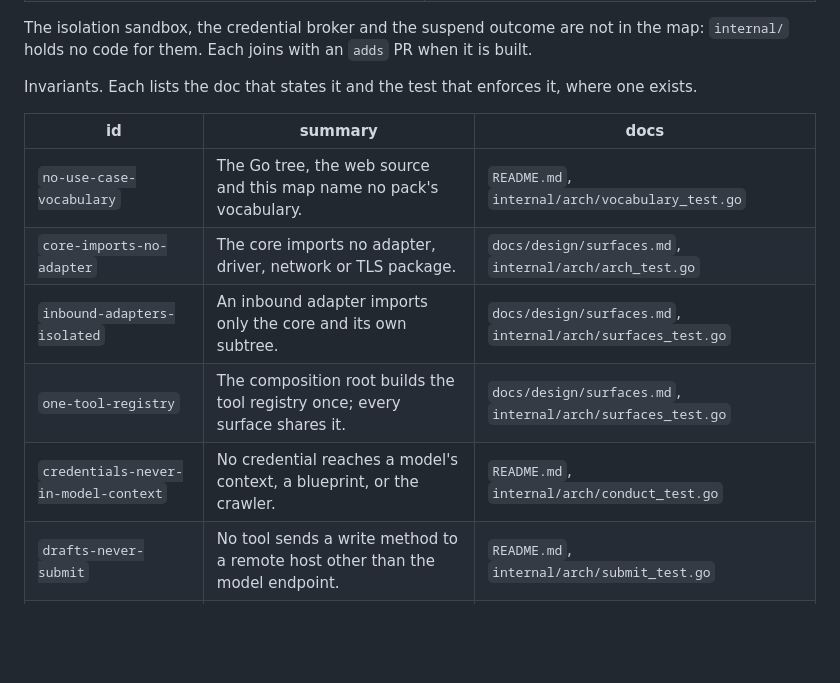
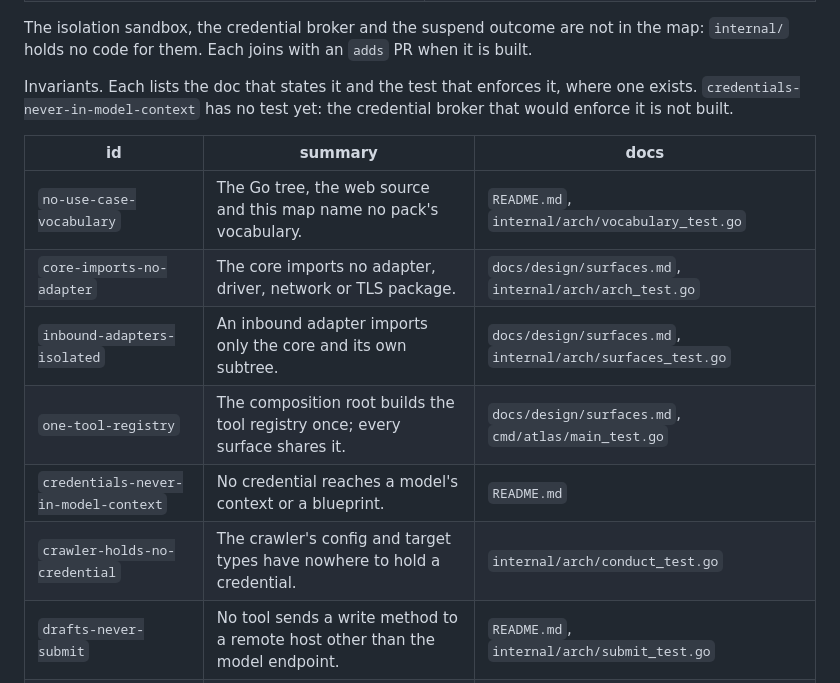
Before and after one commit to tunedev/atlas, a Markdown page: docs/specs/2026-10-17-factory-a-design.md, the part around the change. GitHub-like rendering; blank space fills up the shorter version.

Commit message:
docs: cite only tests that enforce each invariant
Co-Authored-By: Claude Opus 5.5 (1M context) <noreply@anthropic.com>

```diff
--- a/docs/specs/2026-10-17-factory-a-design.md
+++ b/docs/specs/2026-10-17-factory-a-design.md
@@ -229,15 +229,17 @@ The isolation sandbox, the credential broker and the suspend outcome are not in
 `internal/` holds no code for them. Each joins with an `adds` PR when it is built.
 
 Invariants. Each lists the doc that states it and the test that enforces it, where one
-exists.
+exists. `credentials-never-in-model-context` has no test yet: the credential broker that
+would enforce it is not built.
 
 | id | summary | docs |
 |---|---|---|
 | `no-use-case-vocabulary` | The Go tree, the web source and this map name no pack's vocabulary. | `README.md`, `internal/arch/vocabulary_test.go` |
 | `core-imports-no-adapter` | The core imports no adapter, driver, network or TLS package. | `docs/design/surfaces.md`, `internal/arch/arch_test.go` |
 | `inbound-adapters-isolated` | An inbound adapter imports only the core and its own subtree. | `docs/design/surfaces.md`, `internal/arch/surfaces_test.go` |
-| `one-tool-registry` | The composition root builds the tool registry once; every surface shares it. | `docs/design/surfaces.md`, `internal/arch/surfaces_test.go` |
-| `credentials-never-in-model-context` | No credential reaches a model's context, a blueprint, or the crawler. | `README.md`, `internal/arch/conduct_test.go` |
+| `one-tool-registry` | The composition root builds the tool registry once; every surface shares it. | `docs/design/surfaces.md`, `cmd/atlas/main_test.go` |
+| `credentials-never-in-model-context` | No credential reaches a model's context or a blueprint. | `README.md` |
+| `crawler-holds-no-credential` | The crawler's config and target types have nowhere to hold a credential. | `internal/arch/conduct_test.go` |
 | `drafts-never-submit` | No tool sends a write method to a remote host other than the model endpoint. | `README.md`, `internal/arch/submit_test.go` |
 | `git-is-the-record` | Git is the system of record; every index rebuilds from git alone. | `docs/design/the-record.md` |
 
```
